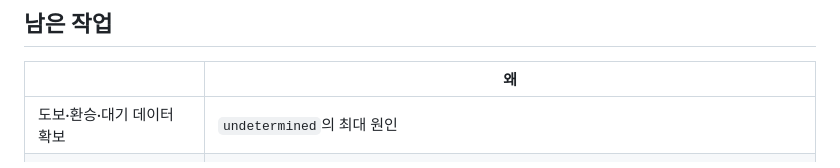
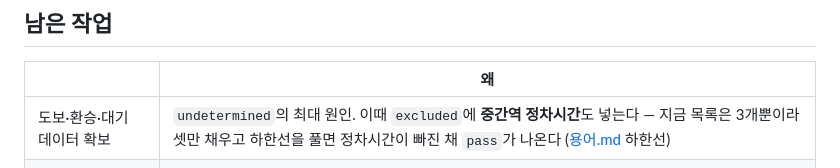
Before and after one commit to jeongrolee-tech/itinerary-verifier, a Markdown page: README.md, the part around the change. GitHub-like rendering.

Commit message:
README 남은 작업 — 정차시간 반영은 이동시간 데이터 교체 때 한다
용어.md 는 빠진 것을 4개로 적었지만 excluded 는 3개 그대로 둔다.
판정에는 영향이 없다(분 값이 그대로다). 크기도 구간당 0.5~1.5분이고,
근거가 공식 명시가 아니라 수치 대조다. 이 문구 하나로 스냅샷과 실험
입력을 바꾸지 않는다.

위험해지는 시점은 도보·환승·대기를 채우고 하한선을 풀 때다. 그 작업
행에 같이 적어 두었다.

Co-Authored-By: Claude Opus 5.5 <noreply@anthropic.com>

```diff
--- a/README.md
+++ b/README.md
@@ -980,7 +980,7 @@ Google Places·Routes와 TMAP은 **런타임 조회에는 쓸 수 있지만 스
 
 | | 왜 |
 | --- | --- |
-| 도보·환승·대기 데이터 확보 | `undetermined`의 최대 원인 |
+| 도보·환승·대기 데이터 확보 | `undetermined`의 최대 원인. 이때 `excluded`에 **중간역 정차시간**도 넣는다 — 지금 목록은 3개뿐이라 셋만 채우고 하한선을 풀면 정차시간이 빠진 채 `pass`가 나온다 ([용어.md](docs/용어.md) 하한선) |
 | 종묘 회차 입장 검사 | 정보는 확보했고 검사가 없다 (`UNSUPPORTED_ADMISSION_TYPE`) |
 | 수정안 생성 + 재검사 | `core/recheck.py`에서 수정 전·후 전체 일정을 다시 검사한다. 수정안 자체의 자동 생성은 아직 범위 밖이다 |
 | 결과를 보지 않은 새 holdout | 현재 15건은 전부 결과를 본 상태다 |
```
